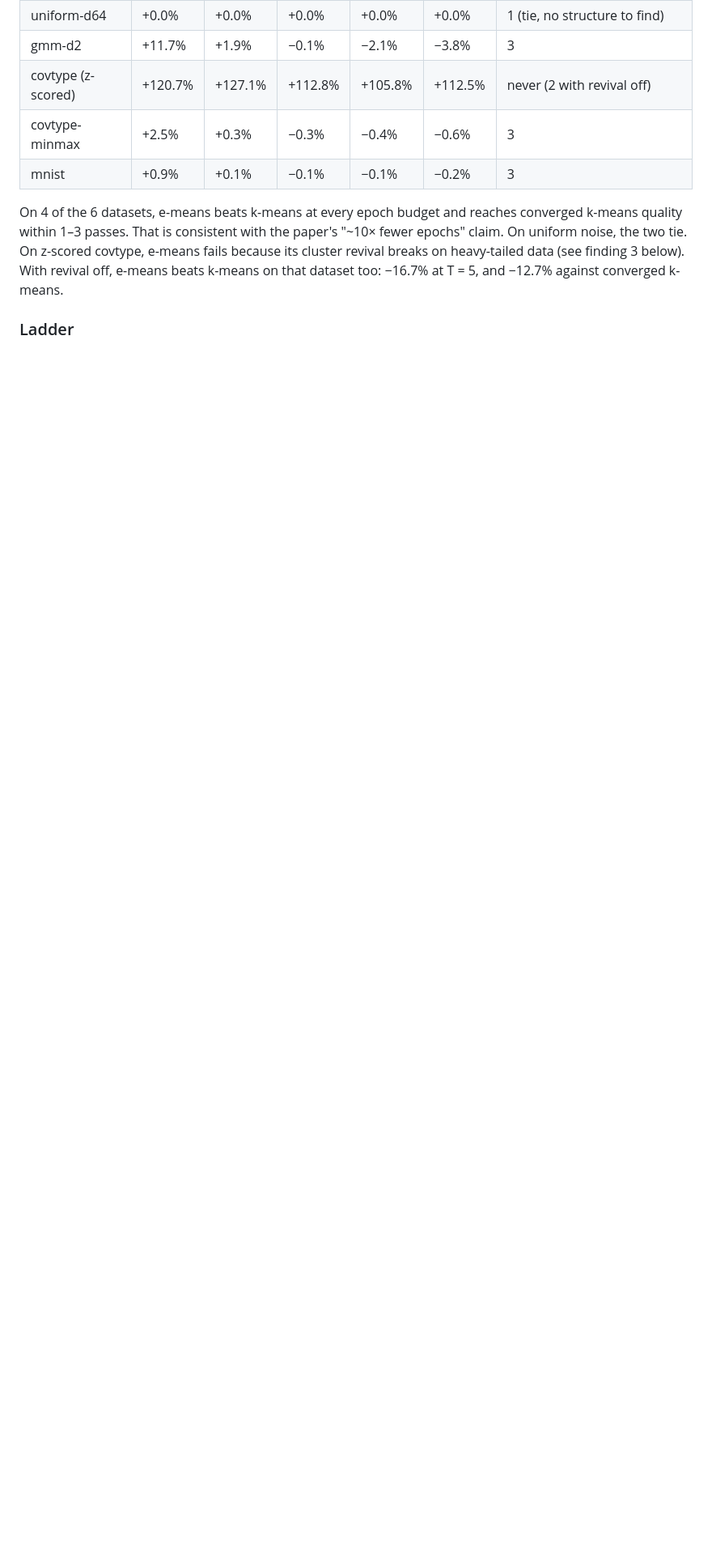
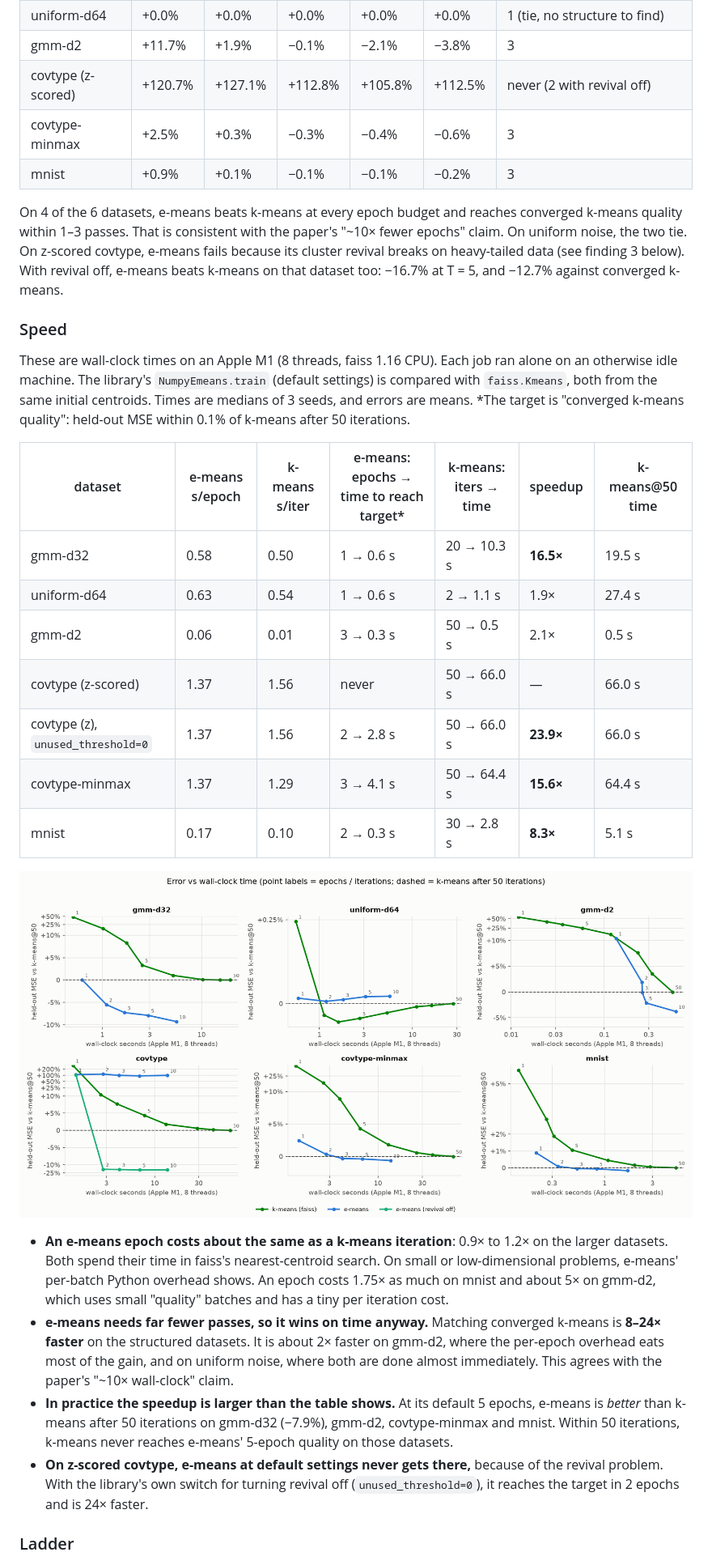
Before and after one commit to JoshuaKeegan3/e-means-ablation, a Markdown page: README.md, the part around one of its changes. Shown at 81% size. GitHub-like rendering; pictures changed too: figures/speed.png (added); blank space fills up the shorter version.

```diff
--- a/README.md
+++ b/README.md
@@ -100,6 +100,47 @@ heavy-tailed data (see finding 3 below). With revival off, e-means beats
 k-means on that dataset too: −16.7% at T = 5, and −12.7% against converged
 k-means.
 
+### Speed
+
+These are wall-clock times on an Apple M1 (8 threads, faiss 1.16 CPU). Each
+job ran alone on an otherwise idle machine. The library's
+`NumpyEmeans.train` (default settings) is compared with `faiss.Kmeans`, both
+from the same initial centroids. Times are medians of 3 seeds, and errors are
+means. *The target is "converged k-means quality": held-out MSE within 0.1%
+of k-means after 50 iterations.
+
+| dataset | e-means s/epoch | k-means s/iter | e-means: epochs → time to reach target* | k-means: iters → time | speedup | k-means@50 time |
+|---|---|---|---|---|---|---|
+| gmm-d32 | 0.58 | 0.50 | 1 → 0.6 s | 20 → 10.3 s | **16.5×** | 19.5 s |
+| uniform-d64 | 0.63 | 0.54 | 1 → 0.6 s | 2 → 1.1 s | 1.9× | 27.4 s |
+| gmm-d2 | 0.06 | 0.01 | 3 → 0.3 s | 50 → 0.5 s | 2.1× | 0.5 s |
+| covtype (z-scored) | 1.37 | 1.56 | never | 50 → 66.0 s | — | 66.0 s |
+| covtype (z), `unused_threshold=0` | 1.37 | 1.56 | 2 → 2.8 s | 50 → 66.0 s | **23.9×** | 66.0 s |
+| covtype-minmax | 1.37 | 1.29 | 3 → 4.1 s | 50 → 64.4 s | **15.6×** | 64.4 s |
+| mnist | 0.17 | 0.10 | 2 → 0.3 s | 30 → 2.8 s | **8.3×** | 5.1 s |
+
+![speed](figures/speed.png)
+
+* **An e-means epoch costs about the same as a k-means iteration**: 0.9× to
+  1.2× on the larger datasets. Both spend their time in faiss's
+  nearest-centroid search. On small or low-dimensional problems, e-means'
+  per-batch Python overhead shows. An epoch costs 1.75× as much on mnist and
+  about 5× on gmm-d2, which uses small "quality" batches and has a tiny per
+  iteration cost.
+* **e-means needs far fewer passes, so it wins on time anyway.** Matching
+  converged k-means is **8–24× faster** on the structured datasets. It is
+  about 2× faster on gmm-d2, where the per-epoch overhead eats most of the
+  gain, and on uniform noise, where both are done almost immediately. This
+  agrees with the paper's "~10× wall-clock" claim.
+* **In practice the speedup is larger than the table shows.** At its default
+  5 epochs, e-means is *better* than k-means after 50 iterations on gmm-d32
+  (−7.9%), gmm-d2, covtype-minmax and mnist. Within 50 iterations, k-means
+  never reaches e-means' 5-epoch quality on those datasets.
+* **On z-scored covtype, e-means at default settings never gets there,**
+  because of the revival problem. With the library's own switch for turning
+  revival off (`unused_threshold=0`), it reaches the target in 2 epochs and
+  is 24× faster.
+
 ### Ladder
 
 ![ladder](figures/ladder.png)
```
Also changed, not shown: other parts of README.md (+11 -7 lines), results/timing.md (added, +9 -0 lines), 4 other files.
